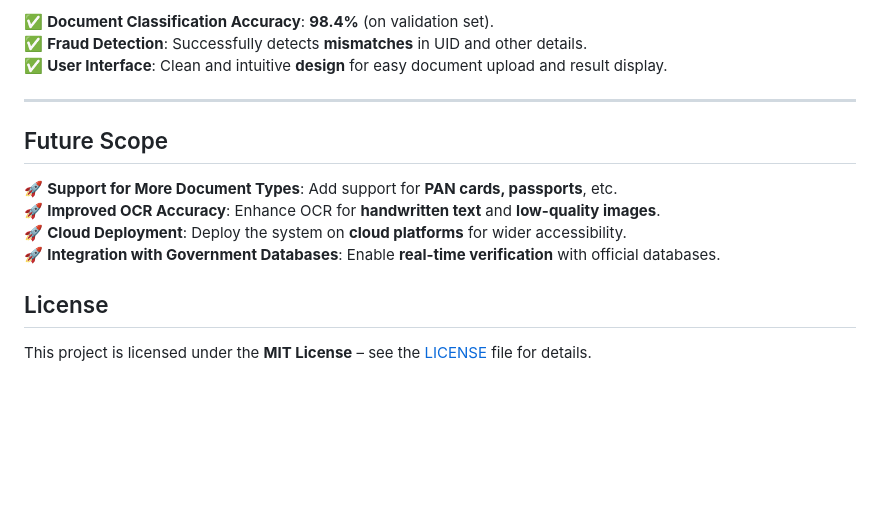
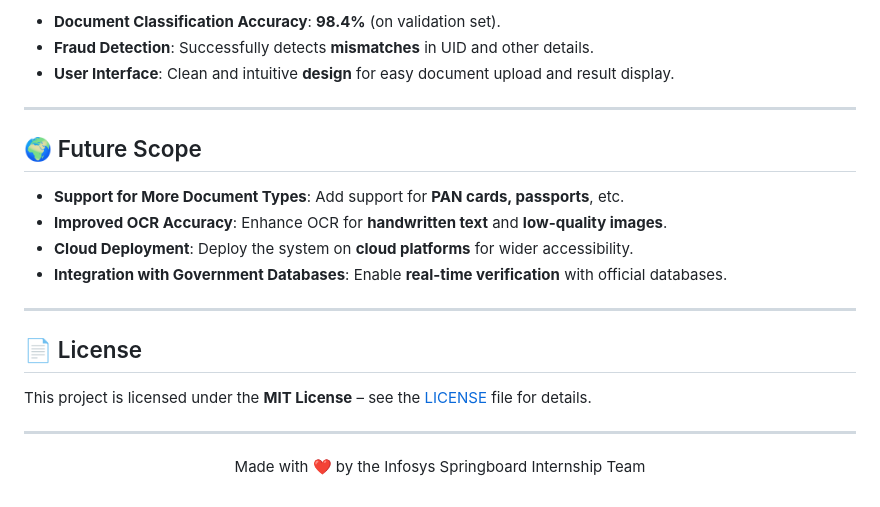
Before and after one commit to saiteja-4444/Infosys_Intern, a Markdown page: README.md, the part around the change printed below. GitHub-like rendering; blank space fills up the shorter version.

```diff
--- a/README.md
+++ b/README.md
@@ -67,17 +78,24 @@ This project was developed as part of the **Infosys Springboard Internship** to
 
-✅ **Document Classification Accuracy**: **98.4%** (on validation set).
-✅ **Fraud Detection**: Successfully detects **mismatches** in UID and other details.
-✅ **User Interface**: Clean and intuitive **design** for easy document upload and result display.
+- **Document Classification Accuracy**: **98.4%** (on validation set).
+- **Fraud Detection**: Successfully detects **mismatches** in UID and other details.
+- **User Interface**: Clean and intuitive **design** for easy document upload and result display.
 
 ---
 
-## Future Scope
+## 🌍 Future Scope
 
-🚀 **Support for More Document Types**: Add support for **PAN cards, passports**, etc.
-🚀 **Improved OCR Accuracy**: Enhance OCR for **handwritten text** and **low-quality images**.
-🚀 **Cloud Deployment**: Deploy the system on **cloud platforms** for wider accessibility.
-🚀 **Integration with Government Databases**: Enable **real-time verification** with official databases.
+- **Support for More Document Types**: Add support for **PAN cards, passports**, etc.
+- **Improved OCR Accuracy**: Enhance OCR for **handwritten text** and **low-quality images**.
+- **Cloud Deployment**: Deploy the system on **cloud platforms** for wider accessibility.
+- **Integration with Government Databases**: Enable **real-time verification** with official databases.
 
+---
 
-## License
+## 📄 License
 This project is licensed under the **MIT License** – see the [LICENSE](./LICENSE) file for details.
+
+---
+
+<p align="center">
+  Made with ❤️ by the Infosys Springboard Internship Team
+</p>
```
Also changed, not shown: other parts of README.md (+29 -18 lines).
